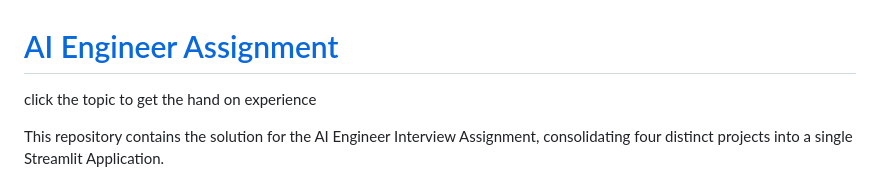
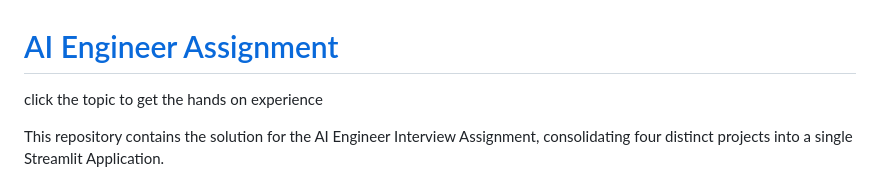
Before and after one commit to mhdafrith/ever-quint-assignment, a Markdown page: README.md, the part around the change. Rendered like a GitHub page.

Commit message:
Fix typo in README for clarity

```diff
--- a/README.md
+++ b/README.md
@@ -1,5 +1,5 @@
 # [AI Engineer Assignment](https://ever-quint-assignment.streamlit.app)
-click the topic to get the hand on experience
+click the topic to get the hands on experience
 
 
 This repository contains the solution for the AI Engineer Interview Assignment, consolidating four distinct projects into a single Streamlit Application.
```
